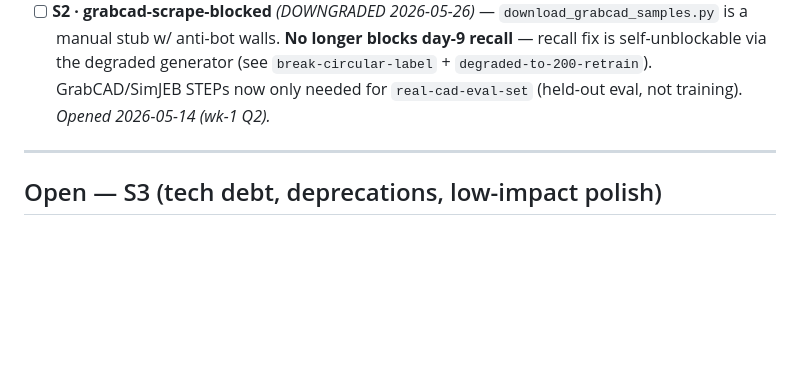
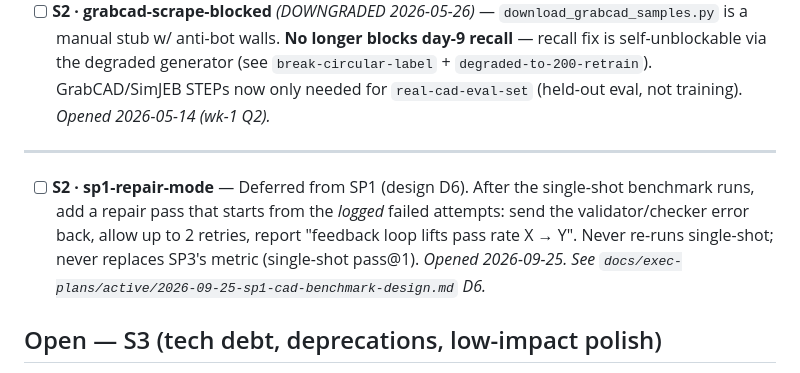
Before and after one commit to Sumanthreddy-DE/simready, a Markdown page: BACKLOG.md, the part around the change. Rendered like a GitHub page; blank space fills up the shorter version.

Commit message:
docs(plans): SP1 D6 - single-shot only, repair mode to backlog

```diff
--- a/BACKLOG.md
+++ b/BACKLOG.md
@@ -95,6 +95,8 @@ committed seed RAG index (`lookup_standard` now live on fresh clones), CI
 
 ---
 
+- [ ] **S2 · sp1-repair-mode** — Deferred from SP1 (design D6). After the single-shot benchmark runs, add a repair pass that starts from the *logged* failed attempts: send the validator/checker error back, allow up to 2 retries, report "feedback loop lifts pass rate X → Y". Never re-runs single-shot; never replaces SP3's metric (single-shot pass@1). *Opened 2026-09-25. See `docs/exec-plans/active/2026-09-25-sp1-cad-benchmark-design.md` D6.*
+
 ## Open — S3 (tech debt, deprecations, low-impact polish)
 
 - [ ] **S3 · real-eval-set-grow** — n=7 (post-skip / post-timeout) is too small for a defensible held-out metric. Add 20–30 more real STEPs that survive the analyze guard (avoid dense flange / bearing NURBS for now, or wait for `analyze-file-occ-hang-per-check`). Use defect-head FP-rate as the primary held-out metric, not "accuracy" (no labels). *Opened 2026-05-28. See `docs/validation/real_eval.md` §4.*
```
Also changed, not shown: 1 other file.
